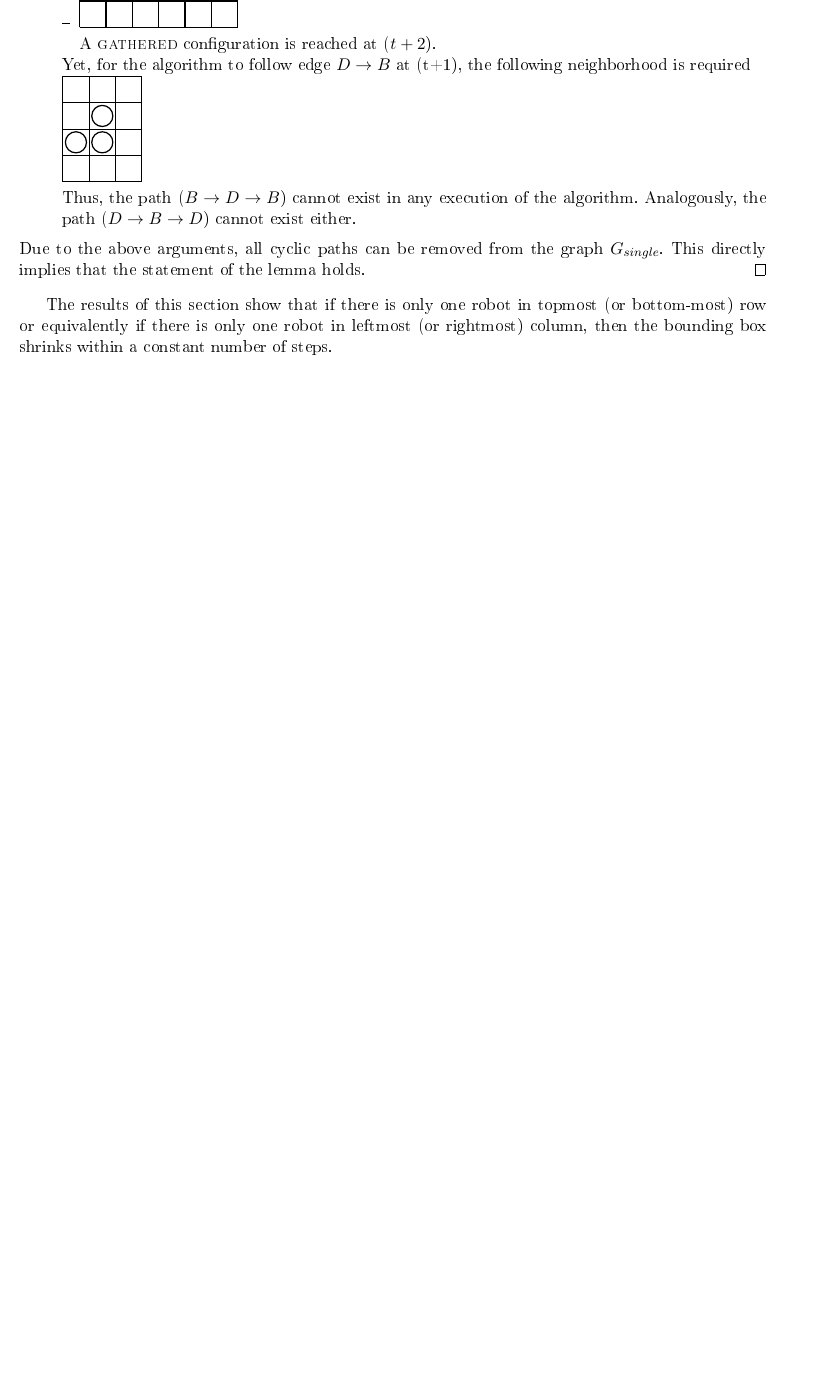
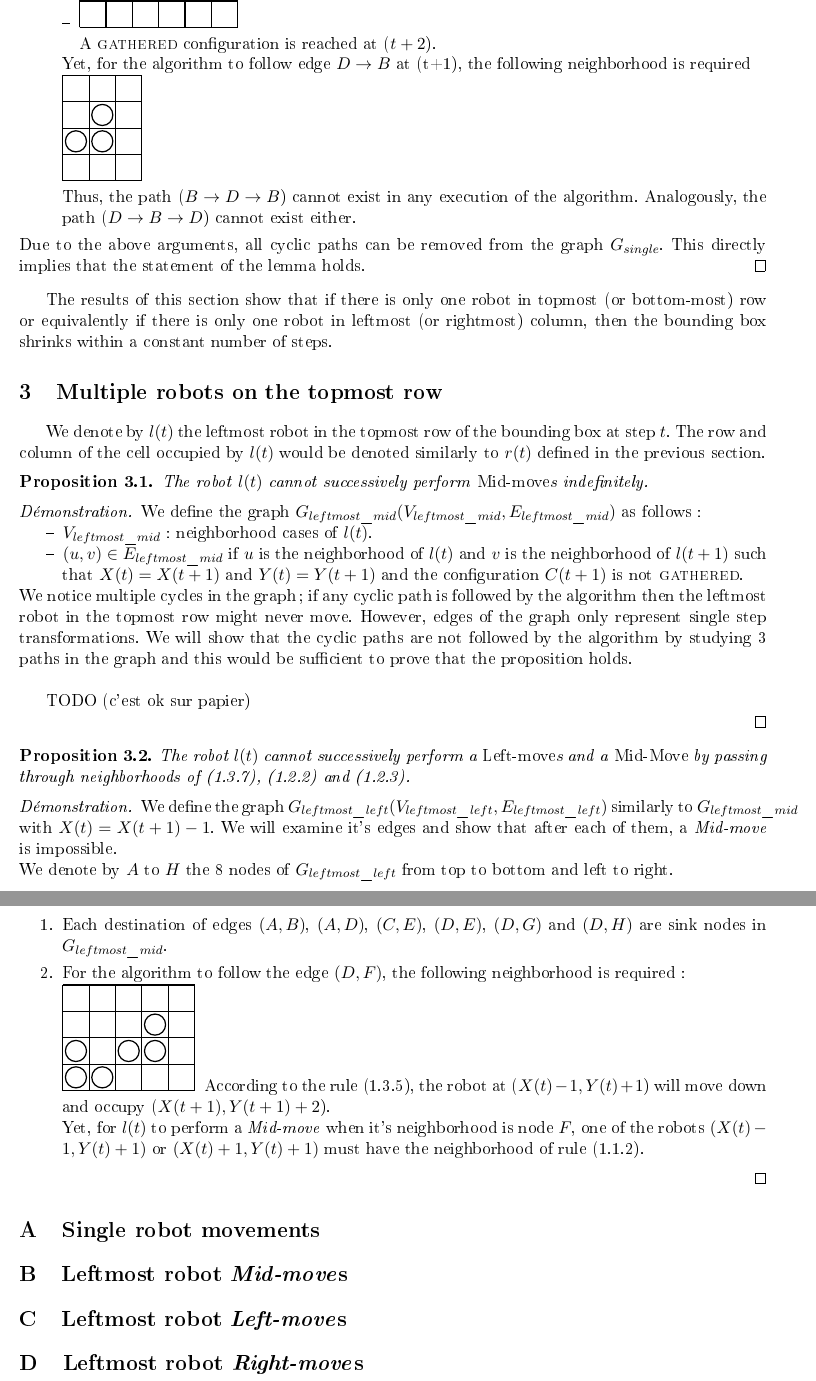
Before and after one commit to perelo/RobotGathering, a LaTeX document (doc/doc.tex): part of page 5 of 6 before the commit and two parts of pages 5 and 6 of 10 after it, the two joined at a grey line, cut so that both start at the same text, the shorter picture padded with empty space. The pictures show the PDF file doc/doc.pdf that the author committed with the source.

Commit message:
add section of multiple robots
    add 2 prop and prove one of them

```diff
--- a/doc/doc.tex
+++ b/doc/doc.tex
@@ -358,7 +359,80 @@ The results of this section show that if there is only one robot in topmost
 rightmost)  column, then the bounding box shrinks within a constant number of
 steps.
 
-\begin{figure}
+\section{Multiple robots on the topmost row}
+
+We denote by $l(t)$ the leftmost robot in the topmost row of the bounding box at
+step $t$. The row and column of the cell occupied by $l(t)$ would be denoted
+similarly to $r(t)$ defined in the previous section.
+
+\begin{prop}
+The robot $l(t)$ cannot successively perform \emph{Mid-move}s indefinitely.
+\end{prop}
+
+\begin{proof}
+
+We define the graph $G_{leftmost\_mid}(V_{leftmost\_mid},
+E_{leftmost\_mid})$ as follows :
+\begin{itemize}
+  \item $V_{leftmost\_mid}$ : neighborhood cases of $l(t)$.
+  \item $(u,v) \in E_{leftmost\_mid}$ if $u$ is the neighborhood of $l(t)$ and
+        $v$ is the neighborhood of $l(t+1)$ such that $X(t)=X(t+1)$ and
+        $Y(t)=Y(t+1)$ and the configuration $C(t+1)$ is not \Gathered.
+\end{itemize}
+We notice multiple cycles in the graph; if any cyclic path is followed by the
+algorithm then the leftmost robot in the topmost row might never move. However,
+edges of the
+graph only represent single step transformations. We will show that the cyclic
+paths are not followed by the algorithm by studying 3 paths in the graph and
+this would be sufficient to prove that the proposition holds. \\
+
+TODO (c'est ok sur papier)
+
+\end{proof}
+
+\begin{prop}
+The robot $l(t)$ cannot successively perform a \emph{Left-move}s and a
+\emph{Mid-Move} by passing through neighborhoods of (1.3.7), (1.2.2) and
+(1.2.3).
+\end{prop}
+
+\begin{proof}
+
+We define the graph $G_{leftmost\_left}(V_{leftmost\_left},
+E_{leftmost\_left})$ similarly to $G_{leftmost\_mid}$ with $X(t)=X(t+1)-1$. We
+will examine it's edges and show that after each of them, a \emph{Mid-move} is
+impossible.
+
+\noindent
+We denote by $A$ to $H$ the 8 nodes of $G_{leftmost\_left}$ from top to
+bottom and left to right. \\
+
+% Let $t$ be the step at which the algorithm reaches the first node of the
+% considered path, i.e. the neighborhood of $r(t)$ is represented by this node.
+% For each path, the first edge is a \emph{Right-move}. \\
+% Every neighborhood requirements stated below have been programmatically tested.
+
+\begin{enumerate}
+\item Each destination of edges $(A,B)$, $(A,D)$, $(C,E)$, $(D,E)$, $(D,G)$ and
+      $(D,H)$ are sink nodes in $G_{leftmost\_mid}$.
+
+\item For the algorithm to follow the edge $(D,F)$, the following neighborhood
+      is required : \\
+      \spacee {(5,4)} {{(0,0),(0,1),(1,0),(2,1),(3,1),(3,2)}}
+      According to the rule (1.3.5), the robot at ($X(t)-1,Y(t)+1$) will move
+      down and occupy ($X(t+1),Y(t+1)+2$). \\
+      Yet, for $l(t)$ to perform a \emph{Mid-move} when it's neighborhood is
+      node $F$, one of the robots $(X(t)-1,Y(t)+1)$ or $(X(t)+1,Y(t)+1)$ must
+      have the neighborhood of rule (1.1.2).
+\end{enumerate}
+
+\end{proof}
+
+
+\appendix
+
+\section{Single robot movements}
+\begin{figure}[H]
 \includegraphics[scale=0.50]{graph_images/graph_single_all.jpg}
 \caption{Single robot}
 \label{graph:single}
```
Also changed, not shown: doc/doc.pdf, doc/doc.tex (24 more changed lines).
